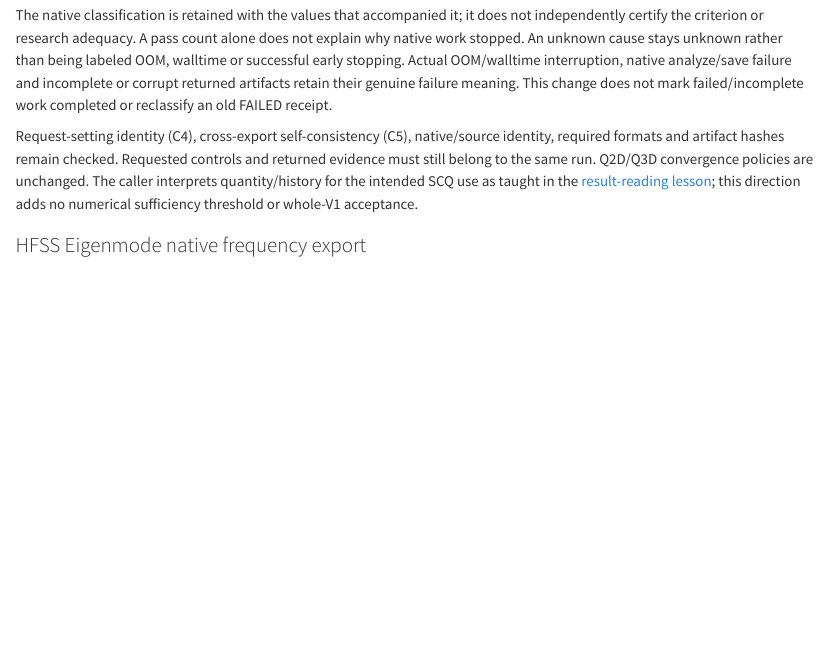
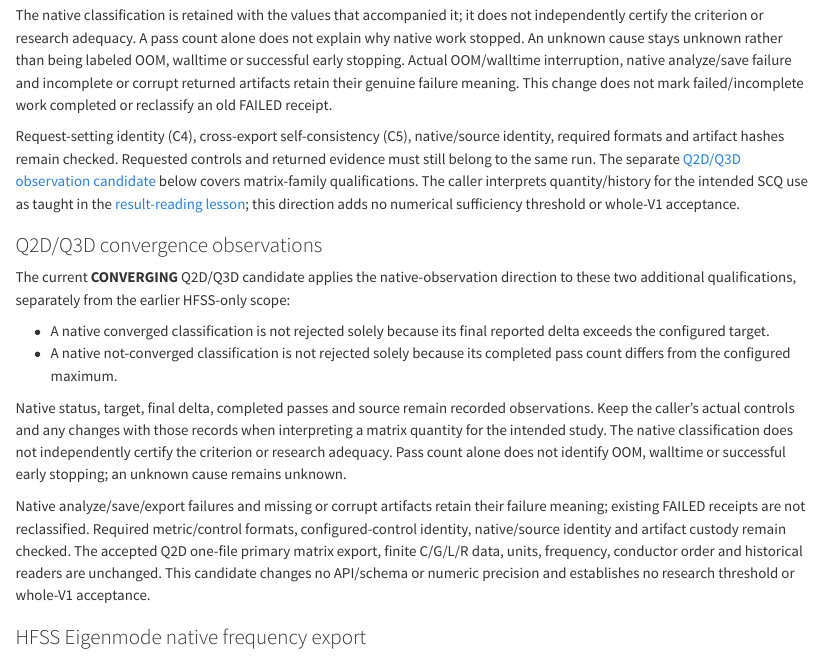
Before and after one commit to OrPenStrike/scgsim, a Quarto document (docs/specs/aedt-runtime.qmd): the page in a window 1100 px wide, from 3480 px down. Rendered offline with R 4.5, knitr and Pandoc in place of Quarto, with nearby package versions; drawn as R Markdown's standard HTML page in place of the format the file asks for.

Commit message:
fix: retain native matrix convergence observations

```diff
--- a/docs/specs/aedt-runtime.qmd
+++ b/docs/specs/aedt-runtime.qmd
@@ -229,11 +229,38 @@ FAILED receipt.
 
 Request-setting identity (C4), cross-export self-consistency (C5), native/source
 identity, required formats and artifact hashes remain checked. Requested
-controls and returned evidence must still belong to the same run. Q2D/Q3D
-convergence policies are unchanged. The caller interprets quantity/history
+controls and returned evidence must still belong to the same run. The separate
+[Q2D/Q3D observation candidate](#q2d-q3d-convergence-observations) below covers
+matrix-family qualifications. The caller interprets quantity/history
 for the intended SCQ use as taught in the
 [result-reading lesson](../course/returned-results.qmd#interpret-for-scq-use);
 this direction adds no numerical sufficiency threshold or whole-V1 acceptance.
+
+### Q2D/Q3D convergence observations {#q2d-q3d-convergence-observations}
+
+The current **CONVERGING** Q2D/Q3D candidate applies the native-observation
+direction to these two additional qualifications, separately from the earlier
+HFSS-only scope:
+
+- A native converged classification is not rejected solely because its final
+  reported delta exceeds the configured target.
+- A native not-converged classification is not rejected solely because its
+  completed pass count differs from the configured maximum.
+
+Native status, target, final delta, completed passes and source remain recorded
+observations. Keep the caller's actual controls and any changes with those
+records when interpreting a matrix quantity for the intended study. The native
+classification does not independently certify the criterion or research
+adequacy. Pass count alone does not identify OOM, walltime or successful early
+stopping; an unknown cause remains unknown.
+
+Native analyze/save/export failures and missing or corrupt artifacts retain
+their failure meaning; existing FAILED receipts are not reclassified. Required
+metric/control formats, configured-control identity, native/source identity and
+artifact custody remain checked. The accepted Q2D one-file primary matrix
+export, finite C/G/L/R data, units, frequency, conductor order and historical
+readers are unchanged. This candidate changes no API/schema or numeric
+precision and establishes no research threshold or whole-V1 acceptance.
 
 ### HFSS Eigenmode native frequency export {#hfss-eigenmode-native-frequency-export}
 
```
Also changed, not shown: docs/course/aedt-q2d.qmd (+5 -0 lines), docs/course/aedt-q3d.qmd (+5 -0 lines), src/scgsim/aedt/_q2d_convergence.py (+0 -10 lines), 2 other files.
